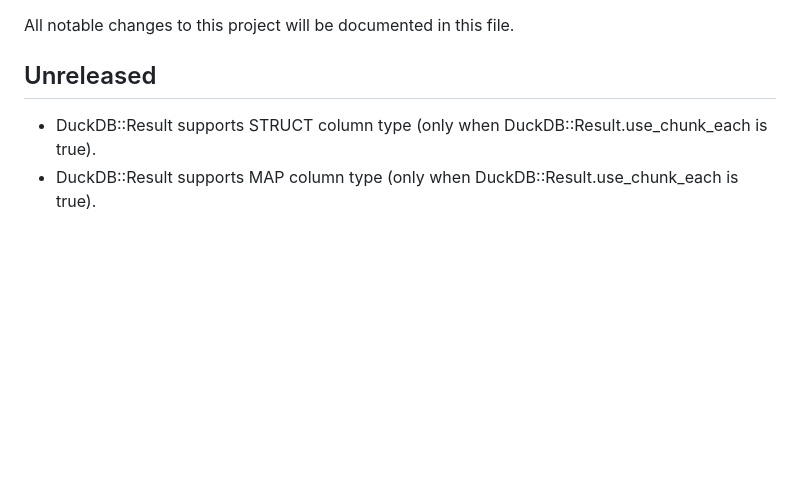
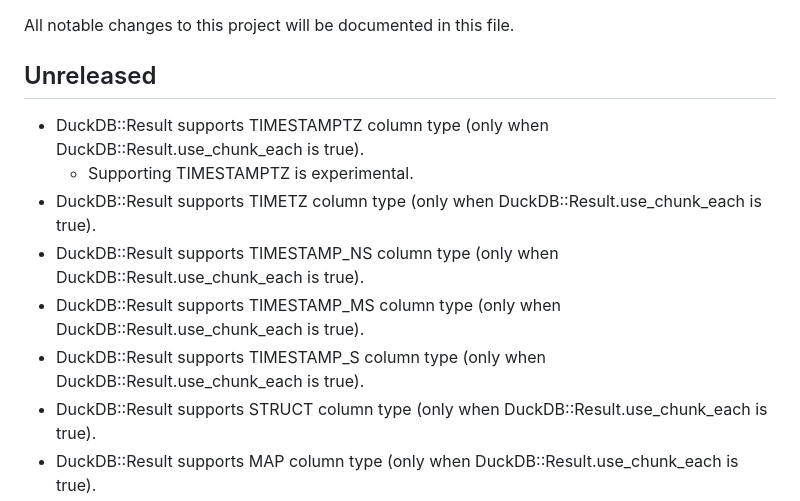
Before and after one commit to suketa/ruby-duckdb, a Markdown page: CHANGELOG.md, the part around the change. Rendered like a GitHub page; blank space fills up the shorter version.

Commit message:
update CHANGELOG.

```diff
--- a/CHANGELOG.md
+++ b/CHANGELOG.md
@@ -3,6 +3,12 @@
 All notable changes to this project will be documented in this file.
 
 ## Unreleased
+- DuckDB::Result supports TIMESTAMPTZ column type (only when DuckDB::Result.use_chunk_each is true).
+  - Supporting TIMESTAMPTZ is experimental.
+- DuckDB::Result supports TIMETZ column type (only when DuckDB::Result.use_chunk_each is true).
+- DuckDB::Result supports TIMESTAMP_NS column type (only when DuckDB::Result.use_chunk_each is true).
+- DuckDB::Result supports TIMESTAMP_MS column type (only when DuckDB::Result.use_chunk_each is true).
+- DuckDB::Result supports TIMESTAMP_S column type (only when DuckDB::Result.use_chunk_each is true).
 - DuckDB::Result supports STRUCT column type (only when DuckDB::Result.use_chunk_each is true).
 - DuckDB::Result supports MAP column type (only when DuckDB::Result.use_chunk_each is true).
 - DuckDB::Result supports UNION column type (only when DuckDB::Result.use_chunk_each is true).
```
